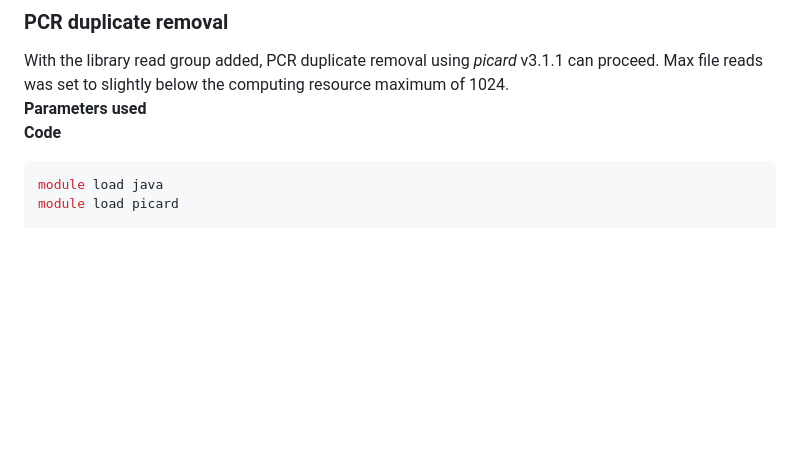
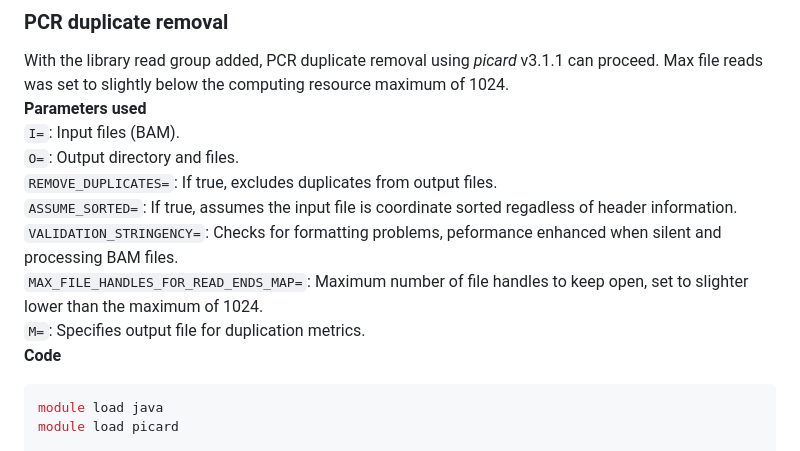
Before and after one commit to joshlesicar/doris_fine_scale, a Markdown page: 2_data_processing_read_mapping_and_variant_calling.md, the part around the change. Rendered like a GitHub page; blank space fills up the shorter version.

Commit message:
Parameters added for PCR duplicate removal code.

````diff
--- a/2_data_processing_read_mapping_and_variant_calling.md
+++ b/2_data_processing_read_mapping_and_variant_calling.md
@@ -171,6 +171,13 @@ done
 With the library read group added, PCR duplicate removal using *picard* v3.1.1 can
 proceed. Max file reads was set to slightly below the computing resource maximum of 1024.
 **Parameters used**
+```I=```: Input files (BAM).
+```O=```: Output directory and files.
+```REMOVE_DUPLICATES=```: If true, excludes duplicates from output files.
+```ASSUME_SORTED=```: If true, assumes the input file is coordinate sorted regadless of header information.
+```VALIDATION_STRINGENCY=```: Checks for formatting problems, peformance enhanced when silent and processing BAM files.
+```MAX_FILE_HANDLES_FOR_READ_ENDS_MAP=```: Maximum number of file handles to keep open, set to slighter lower than the maximum of 1024.
+```M=```: Specifies output file for duplication metrics.
 **Code**
 ```bash
 module load java
````
